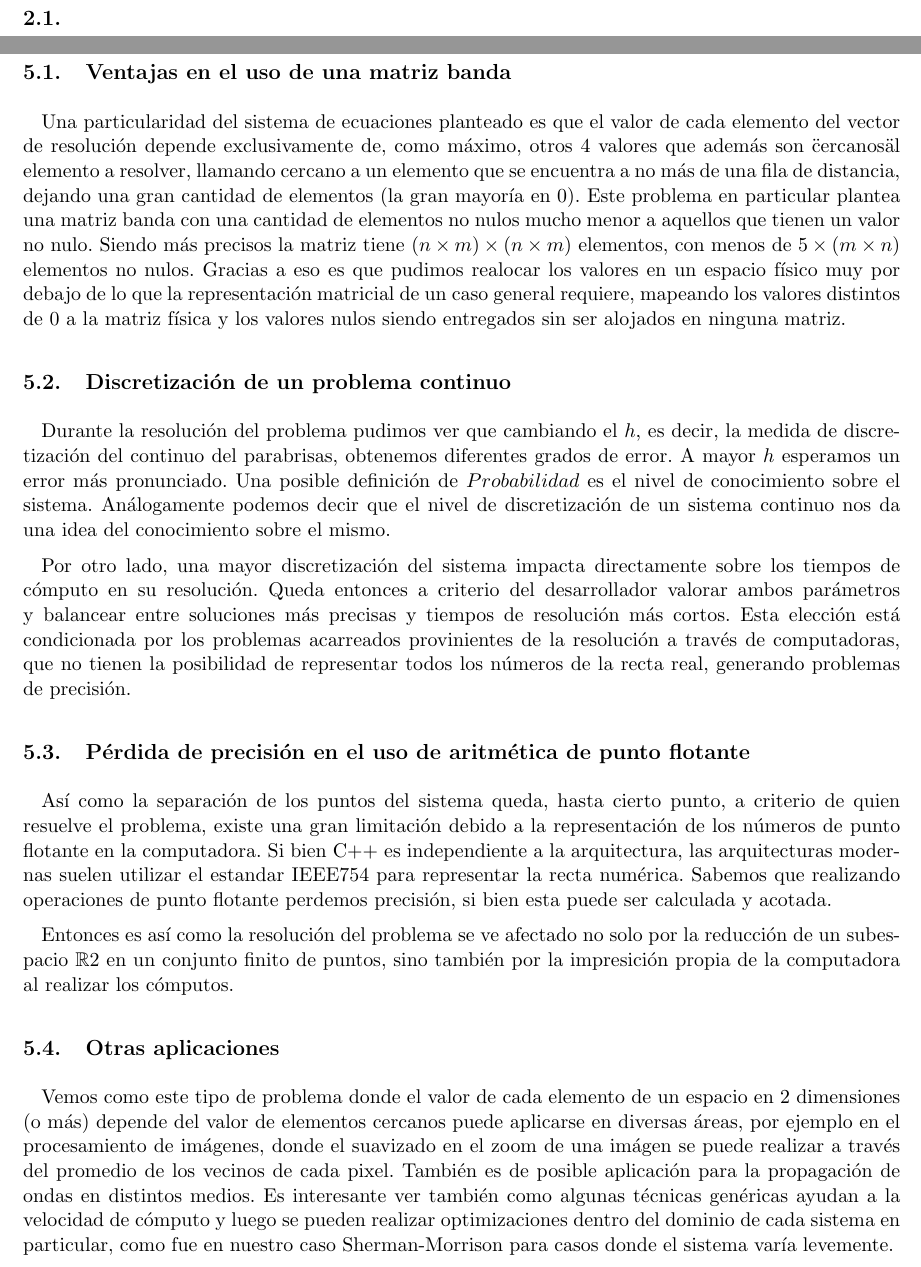
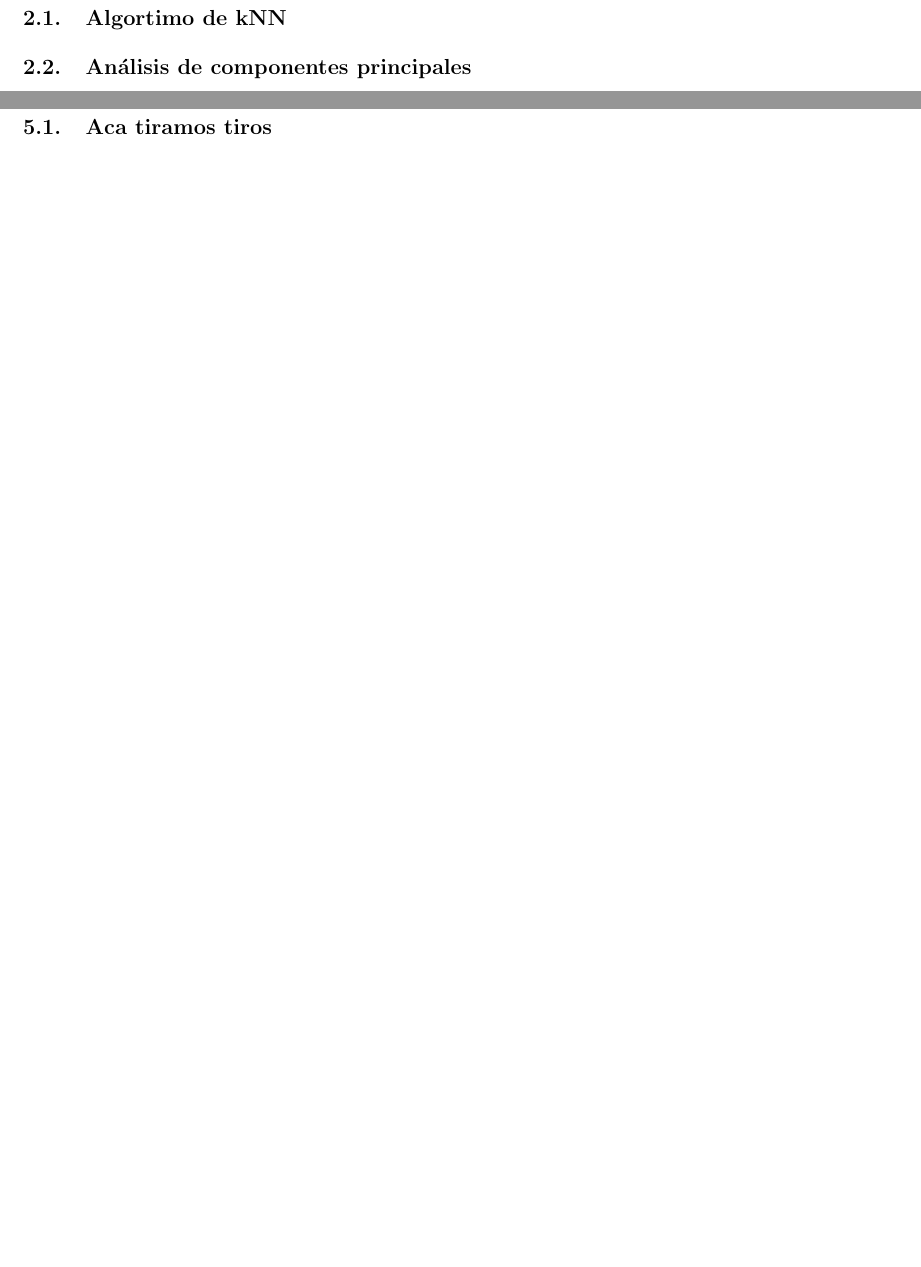
Before and after one commit to ricardogcolombo/metodos2015, a LaTeX document (tp2/informe/main.tex, which reads tp2/informe/conclusiones.tex, tp2/informe/desarrollo.tex): two parts of pages 4 and 7 of 8, joined at a grey line, cut at the place of the change, the shorter picture padded with empty space. Compiled offline with pdfLaTeX.

Commit message:
un poco de orden e intro

```diff
--- a/tp2/informe/conclusiones.tex
+++ b/tp2/informe/conclusiones.tex
@@ -1,20 +1 @@
-\subsection{Ventajas en el uso de una matriz banda}
-
-Una particularidad del sistema de ecuaciones planteado es que el valor de cada elemento del vector de resoluci\'on depende exclusivamente de, como m\'aximo, otros 4 valores que adem\'as son \"cercanos\" al elemento a resolver, llamando cercano a un elemento que se encuentra a no m\'as de una fila de distancia, dejando una gran cantidad de elementos (la gran mayor\'ia en 0). Este problema en particular plantea una matriz banda con una cantidad de elementos no nulos mucho menor a aquellos que tienen un valor no nulo. Siendo m\'as precisos la matriz tiene $(n \times m) \times (n \times m)$ elementos, con menos de $5 \times (m \times n)$ elementos no nulos. Gracias a eso es que pudimos realocar los valores en un espacio f\'isico muy por debajo de lo que la representaci\'on matricial de un caso general requiere, mapeando los valores distintos de 0 a la matriz f\'isica y los valores nulos siendo entregados sin ser alojados en ninguna matriz.
-
-\subsection{Discretizaci\'on de un problema continuo}
-
-Durante la resoluci\'on del problema pudimos ver que cambiando el $h$, es decir, la medida de discretizaci\'on del continuo del parabrisas, obtenemos diferentes grados de error. A mayor $h$ esperamos un error m\'as pronunciado.
-Una posible definici\'on de $Probabilidad$ es el nivel de conocimiento sobre el sistema. An\'alogamente podemos decir que el nivel de discretizaci\'on de un sistema continuo nos da una idea del conocimiento sobre el mismo.
-
-Por otro lado, una mayor discretizaci\'on del sistema impacta directamente sobre los tiempos de c\'omputo en su resoluci\'on. Queda entonces a criterio del desarrollador valorar ambos par\'ametros y balancear entre soluciones m\'as precisas y tiempos de resoluci\'on m\'as cortos. Esta elecci\'on est\'a condicionada por los problemas acarreados provinientes de la resoluci\'on a trav\'es de computadoras, que no tienen la posibilidad de representar todos los n\'umeros de la recta real, generando problemas de precisi\'on.
-
-\subsection{P\'erdida de precisi\'on en el uso de aritm\'etica de punto flotante}
-
-As\'i como la separaci\'on de los puntos del sistema queda, hasta cierto punto, a criterio de quien resuelve el problema, existe una gran limitaci\'on debido	a la representaci\'on de los n\'umeros de punto flotante en la computadora. Si bien C++ es independiente a la arquitectura, las arquitecturas modernas suelen utilizar el estandar IEEE754 para representar la recta num\'erica. Sabemos que realizando operaciones de punto flotante perdemos precisi\'on, si bien esta puede ser calculada y acotada.
-
-Entonces es as\'i como la resoluci\'on del problema se ve afectado no solo por la reducci\'on de un subespacio $\mathbb{R}2$ en un conjunto finito de puntos, sino tambi\'en por la impresici\'on propia de la computadora al realizar los c\'omputos.
-
-\subsection{Otras aplicaciones}
-
-Vemos como este tipo de problema donde el valor de cada elemento de un espacio en 2 dimensiones (o m\'as) depende del valor de elementos cercanos puede aplicarse en diversas \'areas, por ejemplo en el procesamiento de im\'agenes, donde el suavizado en el zoom de una im\'agen se puede realizar a trav\'es del promedio de los vecinos de cada pixel. Tambi\'en es de posible aplicaci\'on para la propagaci\'on de ondas en distintos medios. Es interesante ver tambi\'en como algunas t\'ecnicas gen\'ericas ayudan a la velocidad de c\'omputo y luego se pueden realizar optimizaciones dentro del dominio de cada sistema en particular, como fue en nuestro caso Sherman-Morrison para casos donde el sistema var\'ia levemente.
+\subsection{Aca tiramos tiros}
--- a/tp2/informe/desarrollo.tex
+++ b/tp2/informe/desarrollo.tex
@@ -1 +1,3 @@
-\subsection{}
+\subsection{Algortimo de kNN}
+
+\subsection{An\'alisis de componentes principales}
```
Also changed, not shown: tp2/informe/analisis.tex (added, +3 -0 lines), tp2/informe/imagenes/mnist.png (added).
